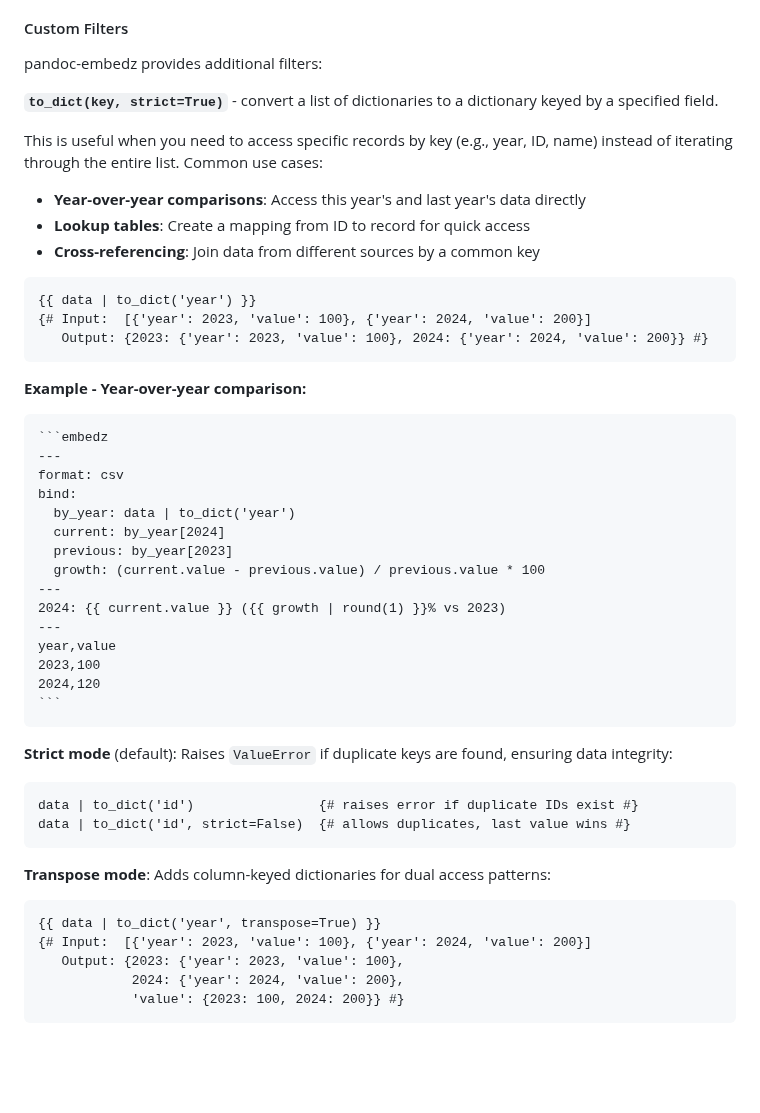
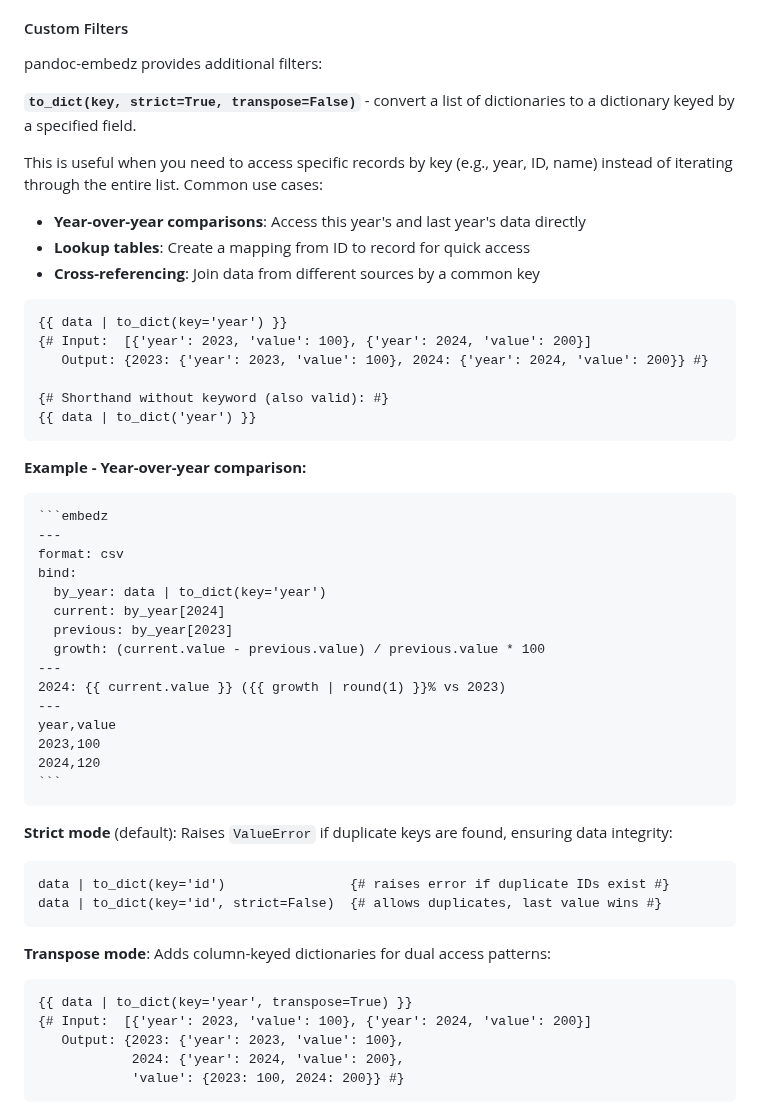
Before and after one commit to tecolicom/pandoc-embedz, a Markdown page: README.md, the part around the change. GitHub-like rendering; blank space fills up the shorter version.

Commit message:
Use key= keyword argument in to_dict examples for clarity

````diff
--- a/README.md
+++ b/README.md
@@ -1165,7 +1165,7 @@ See [Jinja2 Builtin Filters](https://jinja.palletsprojects.com/en/latest/templat
 
 pandoc-embedz provides additional filters:
 
-**`to_dict(key, strict=True)`** - convert a list of dictionaries to a dictionary keyed by a specified field.
+**`to_dict(key, strict=True, transpose=False)`** - convert a list of dictionaries to a dictionary keyed by a specified field.
 
 This is useful when you need to access specific records by key (e.g., year, ID, name) instead of iterating through the entire list. Common use cases:
 
@@ -1174,9 +1174,12 @@ This is useful when you need to access specific records by key (e.g., year, ID,
 - **Cross-referencing**: Join data from different sources by a common key
 
 ```jinja2
-{{ data | to_dict('year') }}
+{{ data | to_dict(key='year') }}
 {# Input:  [{'year': 2023, 'value': 100}, {'year': 2024, 'value': 200}]
    Output: {2023: {'year': 2023, 'value': 100}, 2024: {'year': 2024, 'value': 200}} #}
+
+{# Shorthand without keyword (also valid): #}
+{{ data | to_dict('year') }}
 ```
 
 **Example - Year-over-year comparison:**
@@ -1186,7 +1189,7 @@ This is useful when you need to access specific records by key (e.g., year, ID,
 ---
 format: csv
 bind:
-  by_year: data | to_dict('year')
+  by_year: data | to_dict(key='year')
   current: by_year[2024]
   previous: by_year[2023]
   growth: (current.value - previous.value) / previous.value * 100
@@ -1202,14 +1205,14 @@ year,value
 **Strict mode** (default): Raises `ValueError` if duplicate keys are found, ensuring data integrity:
 
 ```jinja2
-data | to_dict('id')                {# raises error if duplicate IDs exist #}
-data | to_dict('id', strict=False)  {# allows duplicates, last value wins #}
+data | to_dict(key='id')                {# raises error if duplicate IDs exist #}
+data | to_dict(key='id', strict=False)  {# allows duplicates, last value wins #}
 ```
 
 **Transpose mode**: Adds column-keyed dictionaries for dual access patterns:
 
 ```jinja2
-{{ data | to_dict('year', transpose=True) }}
+{{ data | to_dict(key='year', transpose=True) }}
 {# Input:  [{'year': 2023, 'value': 100}, {'year': 2024, 'value': 200}]
    Output: {2023: {'year': 2023, 'value': 100},
             2024: {'year': 2024, 'value': 200},
````
